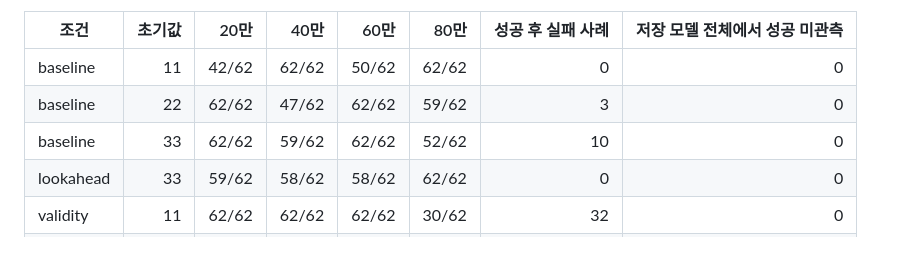
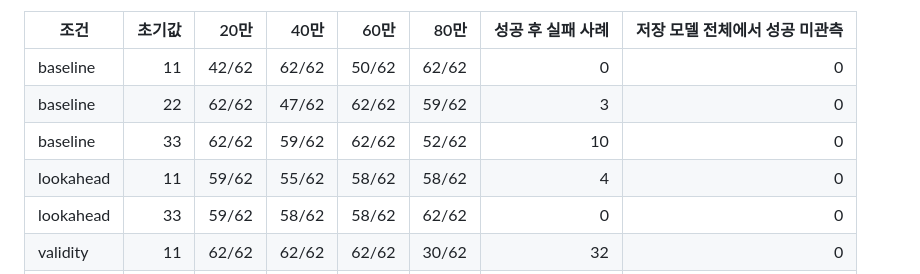
Before and after one commit to jy02sung/Artificial-Intelligence-and-Control-for-Autonomous-Driving, a Markdown page: docs/experiments/ic-navigation-clarity.md, the part around the change. Rendered like a GitHub page; blank space fills up the shorter version.

Commit message:
Record parallel intermediate-checkpoint audit

```diff
--- a/docs/experiments/ic-navigation-clarity.md
+++ b/docs/experiments/ic-navigation-clarity.md
@@ -201,6 +201,7 @@
 | baseline | 11 | 42/62 | 62/62 | 50/62 | 62/62 | 0 | 0 |
 | baseline | 22 | 62/62 | 47/62 | 62/62 | 59/62 | 3 | 0 |
 | baseline | 33 | 62/62 | 59/62 | 62/62 | 52/62 | 10 | 0 |
+| lookahead | 11 | 59/62 | 55/62 | 58/62 | 58/62 | 4 | 0 |
 | lookahead | 33 | 59/62 | 58/62 | 58/62 | 62/62 | 0 | 0 |
 | validity | 11 | 62/62 | 62/62 | 62/62 | 30/62 | 32 | 0 |
 | validity | 22 | 62/62 | 47/62 | 55/62 | 62/62 | 0 | 0 |
```
